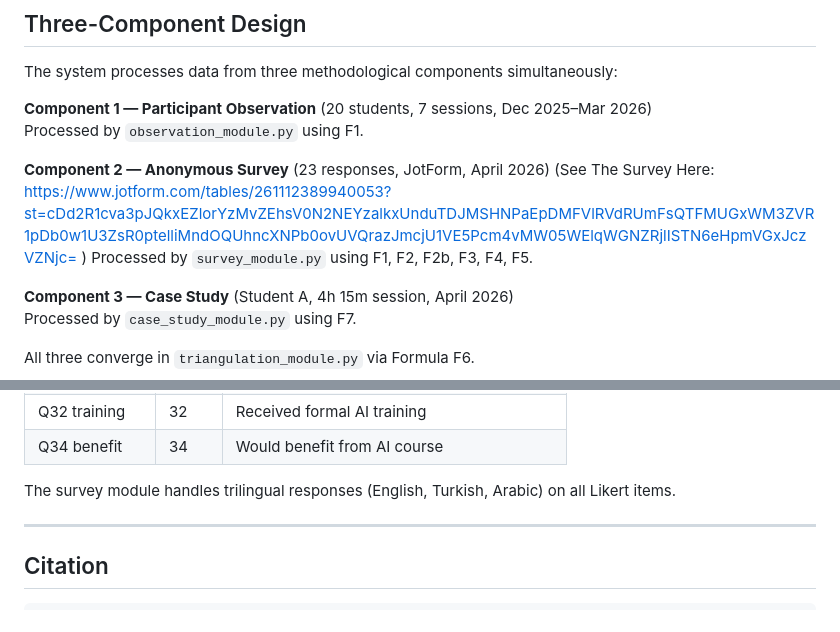
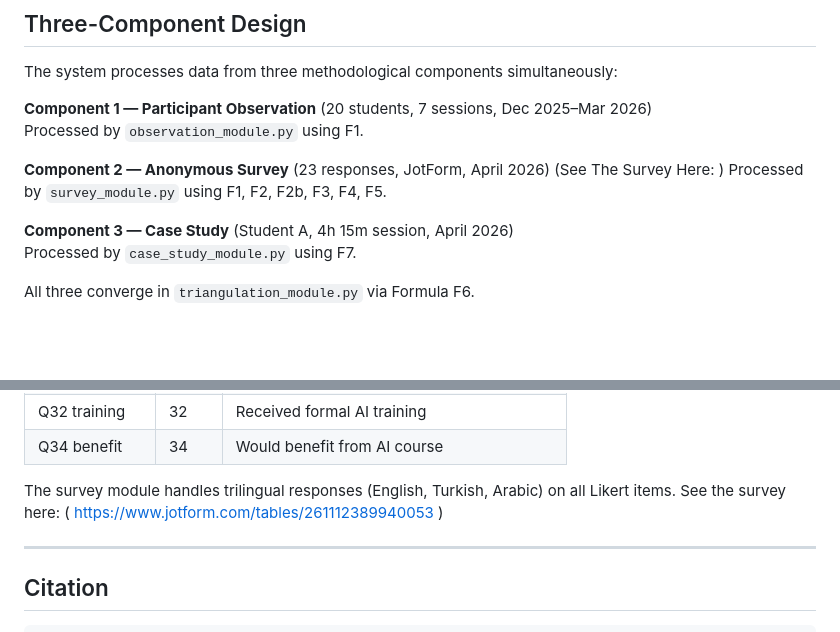
Before and after one commit to AbduhTech/udr-analysis-system, a Markdown page: README.md, 2 parts joined by grey strips. Rendered like a GitHub page; blank space fills up the shorter version.

Commit message:
Revise Anonymous Survey section in README
Updated the README to include processing details for the Anonymous Survey and added a link to the survey.

```diff
--- a/README.md
+++ b/README.md
@@ -160,7 +160,7 @@ The system processes data from three methodological components simultaneously:
 **Component 1 — Participant Observation** (20 students, 7 sessions, Dec 2025–Mar 2026)
 Processed by `observation_module.py` using F1.
 
-**Component 2 — Anonymous Survey** (23 responses, JotForm, April 2026)  (See The Survey Here: https://www.jotform.com/tables/261112389940053?st=cDd2R1cva3pJQkxEZlorYzMvZEhsV0N2NEYzalkxUnduTDJMSHNPaEpDMFVlRVdRUmFsQTFMUGxWM3ZVR1pDb0w1U3ZsR0ptelliMndOQUhncXNPb0ovUVQrazJmcjU1VE5Pcm4vMW05WElqWGNZRjlISTN6eHpmVGxJczVZNjc= )
+**Component 2 — Anonymous Survey** (23 responses, JotForm, April 2026)  (See The Survey Here:  )
 Processed by `survey_module.py` using F1, F2, F2b, F3, F4, F5.
 
 **Component 3 — Case Study** (Student A, 4h 15m session, April 2026)
@@ -196,6 +196,8 @@ The system expects the JotForm export format with 38 columns. Key column indices
 | Q34 benefit | 34 | Would benefit from AI course |
 
 The survey module handles trilingual responses (English, Turkish, Arabic) on all Likert items.
+See the survey here:
+( https://www.jotform.com/tables/261112389940053 )
 
 ---
 
```
